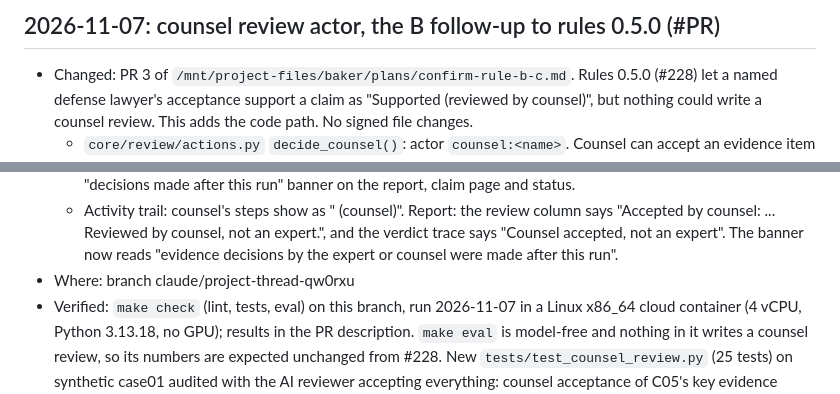
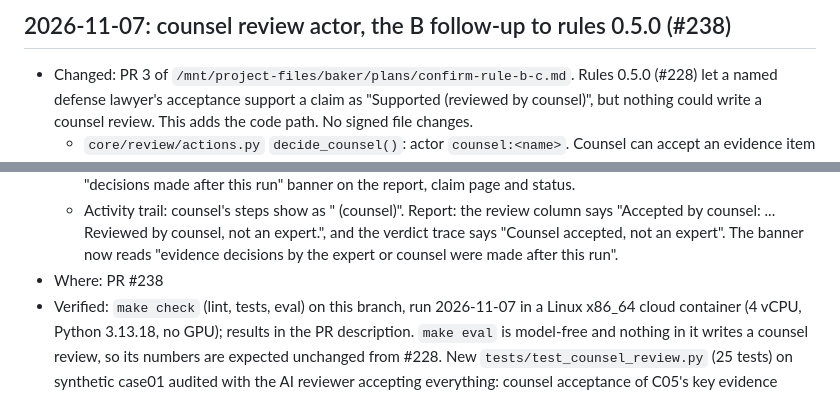
Before and after one commit to shaque32/baker, a Markdown page: docs/changelog/2026-11-07-counsel-review-actor.md, 2 parts joined by grey strips. GitHub-like rendering.

Commit message:
Changelog: name PR #238
Co-Authored-By: Claude Opus 5.5 <noreply@anthropic.com>
Claude-Session: https://claude.ai/code/session_011SwUrXijet5dfBNmyR6qdD

```diff
--- a/docs/changelog/2026-11-07-counsel-review-actor.md
+++ b/docs/changelog/2026-11-07-counsel-review-actor.md
@@ -1,4 +1,4 @@
-## 2026-11-07: counsel review actor, the B follow-up to rules 0.5.0 (#PR)
+## 2026-11-07: counsel review actor, the B follow-up to rules 0.5.0 (#238)
 - Changed: PR 3 of `/mnt/project-files/baker/plans/confirm-rule-b-c.md`. Rules 0.5.0 (#228) let a
   named defense lawyer's acceptance support a claim as "Supported (reviewed by counsel)", but
   nothing could write a counsel review. This adds the code path. No signed file changes.
@@ -27,7 +27,7 @@
     "Accepted by counsel:<name> ... Reviewed by counsel, not an expert.", and the verdict trace
     says "Counsel accepted, not an expert". The banner now reads "evidence decisions by the
     expert or counsel were made after this run".
-- Where: branch claude/project-thread-qw0rxu
+- Where: PR #238
 - Verified: `make check` (lint, tests, eval) on this branch, run 2026-11-07 in a Linux x86_64
   cloud container (4 vCPU, Python 3.13.18, no GPU); results in the PR description. `make eval` is
   model-free and nothing in it writes a counsel review, so its numbers are expected unchanged
```
